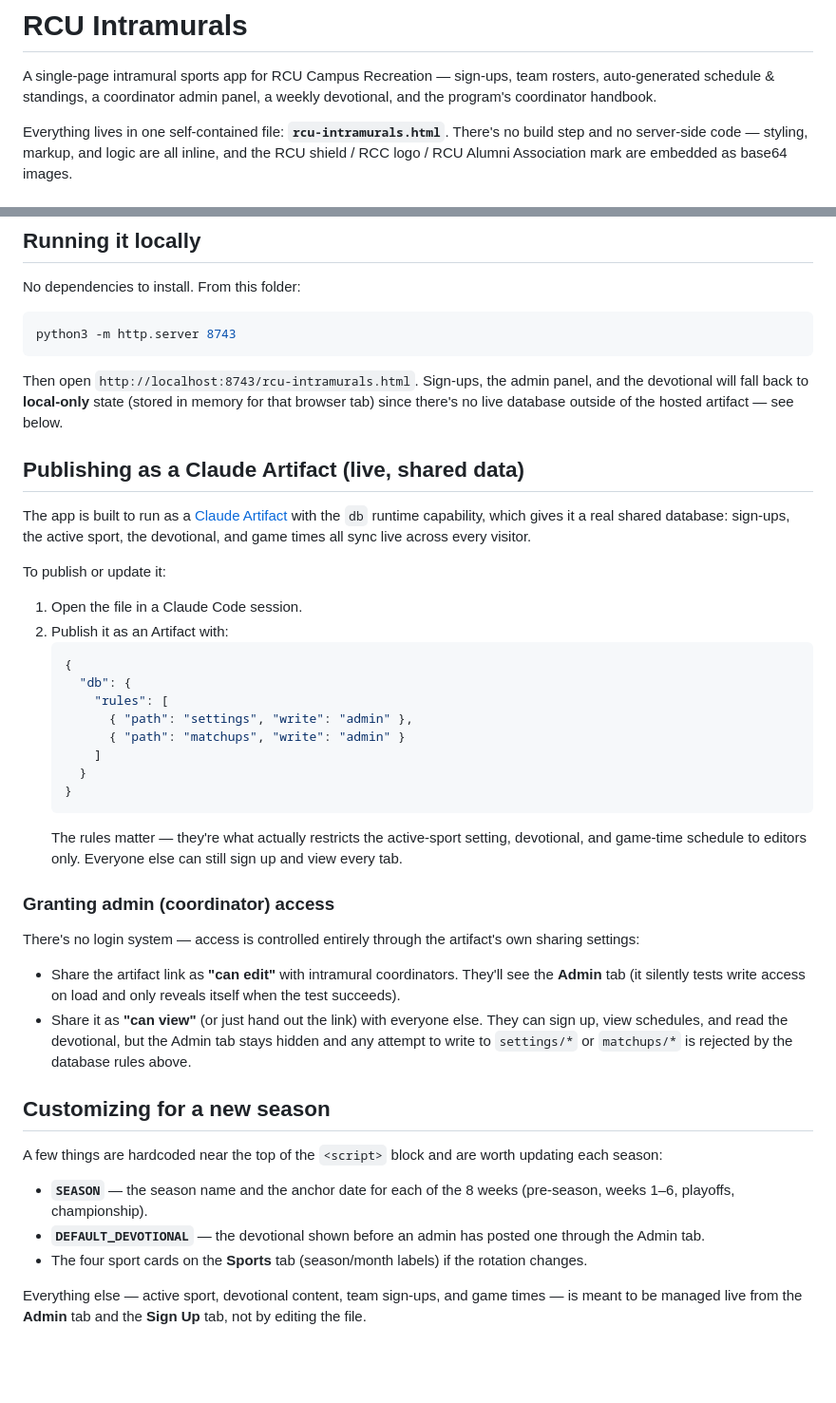
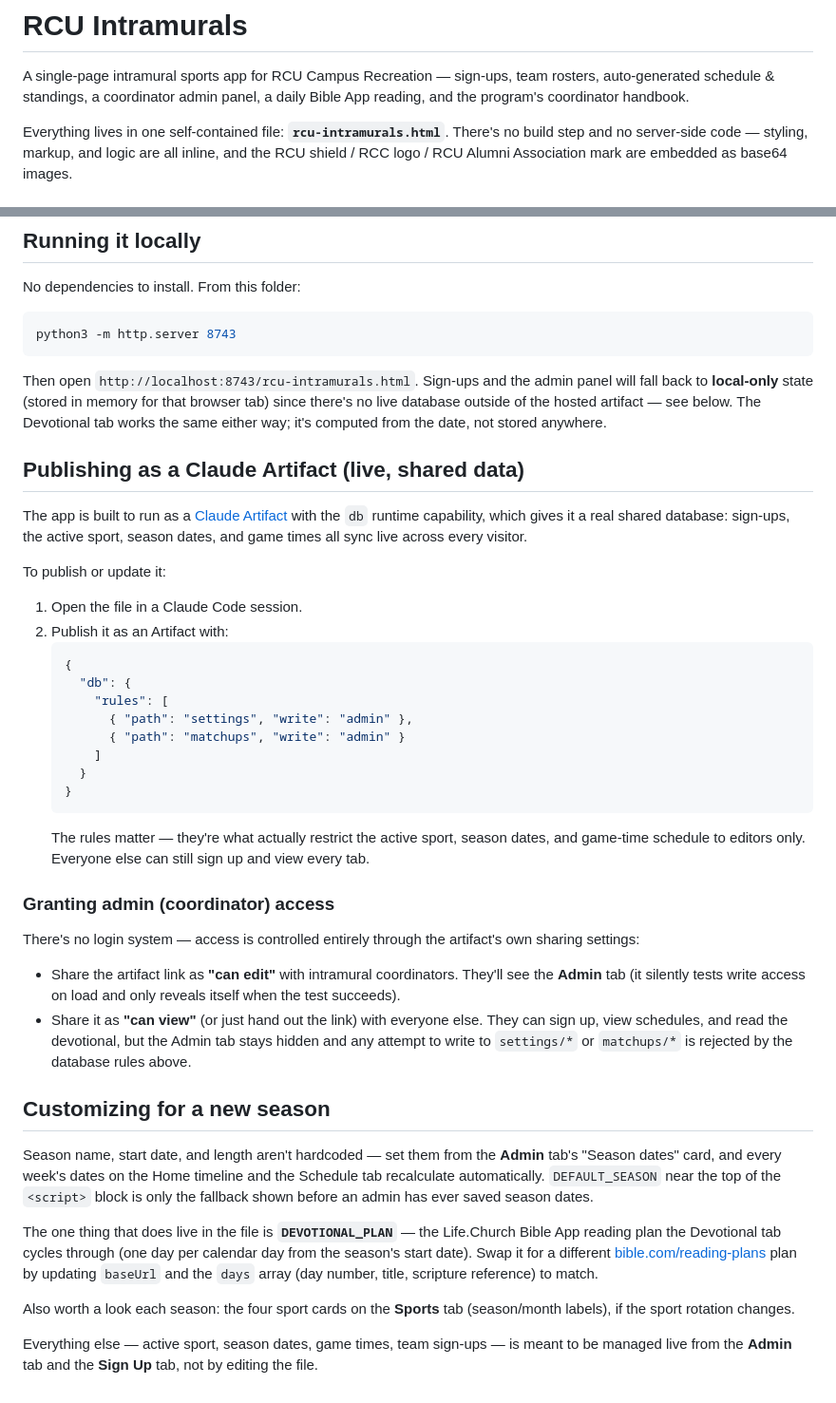
Before and after one commit to nchlshodge/rcu-intramurals, a Markdown page: README.md, 2 parts joined by grey strips. Shown at 95% size. Drawn GitHub-style; blank space fills up the shorter version.

Commit message:
Update README for admin-editable season dates and the Bible App devotional plan

````diff
--- a/README.md
+++ b/README.md
@@ -2,7 +2,7 @@
 
 A single-page intramural sports app for RCU Campus Recreation — sign-ups, team
 rosters, auto-generated schedule & standings, a coordinator admin panel, a
-weekly devotional, and the program's coordinator handbook.
+daily Bible App reading, and the program's coordinator handbook.
 
 Everything lives in one self-contained file: **`rcu-intramurals.html`**. There's
 no build step and no server-side code — styling, markup, and logic are all
@@ -26,16 +26,17 @@ No dependencies to install. From this folder:
 python3 -m http.server 8743
 ```
 
-Then open `http://localhost:8743/rcu-intramurals.html`. Sign-ups, the admin
-panel, and the devotional will fall back to **local-only** state (stored in
-memory for that browser tab) since there's no live database outside of the
-hosted artifact — see below.
+Then open `http://localhost:8743/rcu-intramurals.html`. Sign-ups and the
+admin panel will fall back to **local-only** state (stored in memory for
+that browser tab) since there's no live database outside of the hosted
+artifact — see below. The Devotional tab works the same either way; it's
+computed from the date, not stored anywhere.
 
 ## Publishing as a Claude Artifact (live, shared data)
 
 The app is built to run as a [Claude Artifact](https://claude.ai/code/artifacts)
 with the `db` runtime capability, which gives it a real shared database:
-sign-ups, the active sport, the devotional, and game times all sync live
+sign-ups, the active sport, season dates, and game times all sync live
 across every visitor.
 
 To publish or update it:
@@ -52,9 +53,9 @@ To publish or update it:
      }
    }
    ```
-   The rules matter — they're what actually restricts the active-sport
-   setting, devotional, and game-time schedule to editors only. Everyone else
-   can still sign up and view every tab.
+   The rules matter — they're what actually restrict the active sport,
+   season dates, and game-time schedule to editors only. Everyone else can
+   still sign up and view every tab.
 
 ### Granting admin (coordinator) access
 
@@ -71,16 +72,22 @@ artifact's own sharing settings:
 
 ## Customizing for a new season
 
-A few things are hardcoded near the top of the `<script>` block and are worth
-updating each season:
+Season name, start date, and length aren't hardcoded — set them from the
+**Admin** tab's "Season dates" card, and every week's dates on the Home
+timeline and the Schedule tab recalculate automatically. `DEFAULT_SEASON`
+near the top of the `<script>` block is only the fallback shown before an
+admin has ever saved season dates.
 
-- **`SEASON`** — the season name and the anchor date for each of the 8 weeks
-  (pre-season, weeks 1–6, playoffs, championship).
-- **`DEFAULT_DEVOTIONAL`** — the devotional shown before an admin has posted
-  one through the Admin tab.
-- The four sport cards on the **Sports** tab (season/month labels) if the
-  rotation changes.
+The one thing that does live in the file is **`DEVOTIONAL_PLAN`** — the
+Life.Church Bible App reading plan the Devotional tab cycles through (one
+day per calendar day from the season's start date). Swap it for a different
+[bible.com/reading-plans](https://www.bible.com/reading-plans) plan by
+updating `baseUrl` and the `days` array (day number, title, scripture
+reference) to match.
 
-Everything else — active sport, devotional content, team sign-ups, and game
-times — is meant to be managed live from the **Admin** tab and the **Sign
-Up** tab, not by editing the file.
+Also worth a look each season: the four sport cards on the **Sports** tab
+(season/month labels), if the sport rotation changes.
+
+Everything else — active sport, season dates, game times, team sign-ups —
+is meant to be managed live from the **Admin** tab and the **Sign Up** tab,
+not by editing the file.
````
